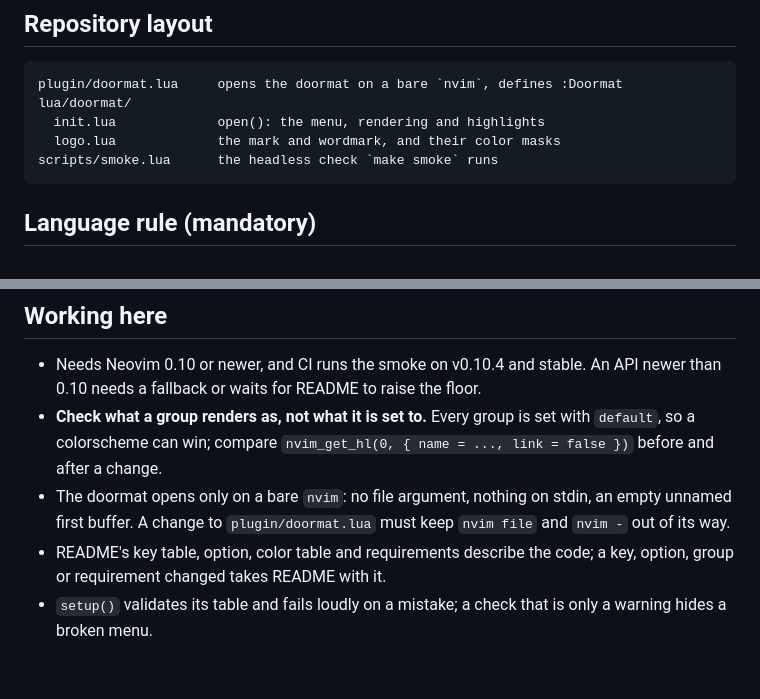
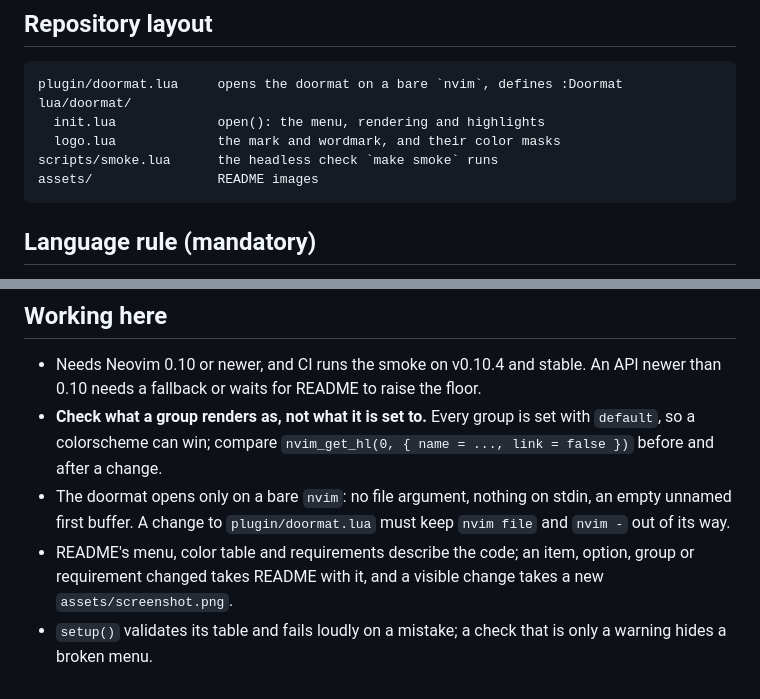
Before and after one commit to kryptamine/doormat.nvim, a Markdown page: AGENTS.md, 2 parts joined by grey strips. Drawn GitHub-style.

````diff
--- a/AGENTS.md
+++ b/AGENTS.md
@@ -12,6 +12,7 @@ lua/doormat/
   init.lua             open(): the menu, rendering and highlights
   logo.lua             the mark and wordmark, and their color masks
 scripts/smoke.lua      the headless check `make smoke` runs
+assets/                README images
 ```
 
 ## Language rule (mandatory)
@@ -91,7 +92,8 @@ make smoke      # start a bare nvim headless, fail unless the doormat opens
 - The doormat opens only on a bare `nvim`: no file argument, nothing on stdin,
   an empty unnamed first buffer. A change to `plugin/doormat.lua` must keep
   `nvim file` and `nvim -` out of its way.
-- README's key table, option, color table and requirements describe the code;
-  a key, option, group or requirement changed takes README with it.
+- README's menu, color table and requirements describe the code; an item,
+  option, group or requirement changed takes README with it, and a visible
+  change takes a new `assets/screenshot.png`.
 - `setup()` validates its table and fails loudly on a mistake; a check that is
   only a warning hides a broken menu.
````
Also changed, not shown: README.md (+3 -33 lines), assets/screenshot.png (added).
